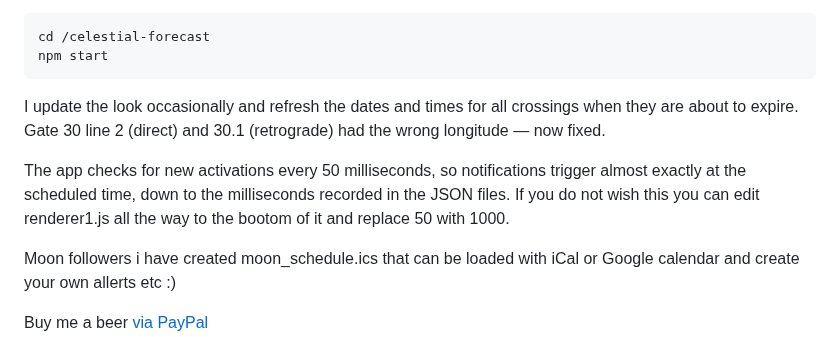
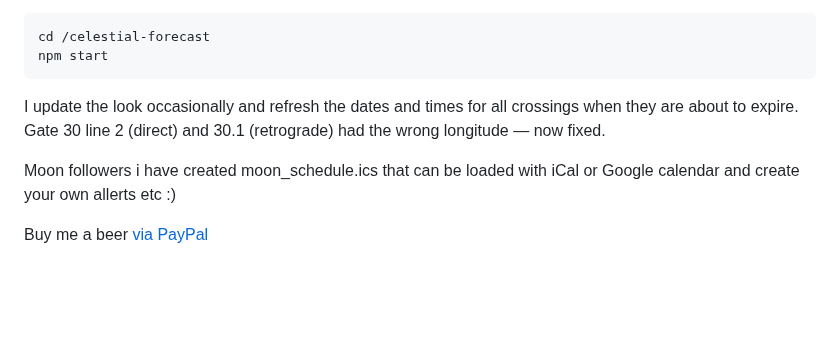
Before and after one commit to tutucea/celestial-forecast, a Markdown page: README.md, the part around the change. GitHub-like rendering; blank space fills up the shorter version.

Commit message:
Update README to remove notification settings details
Removed information about app's notification frequency and editing renderer1.js.

```diff
--- a/README.md
+++ b/README.md
@@ -85,8 +85,6 @@ npm start
 I update the look occasionally and refresh the dates and times for all crossings when they are about to expire.
 Gate 30 line 2 (direct) and 30.1 (retrograde) had the wrong longitude — now fixed.
 
-The app checks for new activations every 50 milliseconds, so notifications trigger almost exactly at the scheduled time, down to the milliseconds recorded in the JSON files. If you do not wish this you can edit renderer1.js all the way to the bootom of it and replace 50 with 1000.
-
 Moon followers i have created moon_schedule.ics that can be loaded  with iCal or Google calendar and create your own allerts etc :)
 
 Buy me a beer [via PayPal](https://paypal.me/EJohnson275)
```
